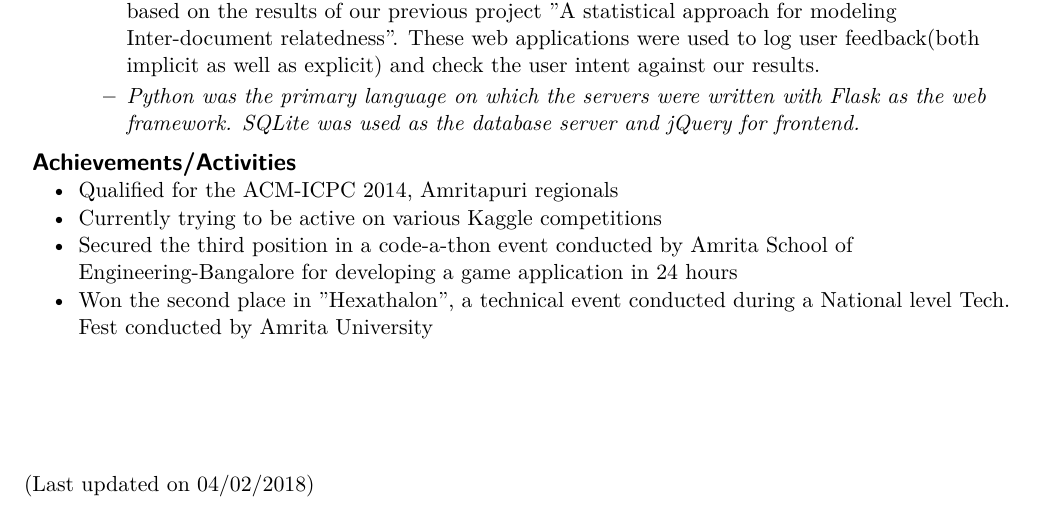
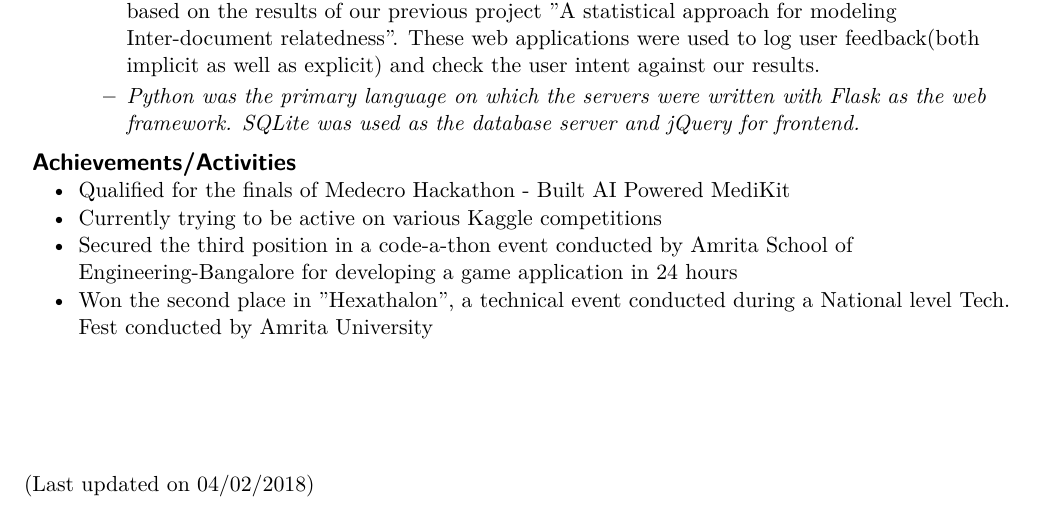
Before and after one commit to arihara-sudhan/resume, a LaTeX document (main.tex): part of page 2 of 2, cut so that both start at the same text. Compiled offline with pdfLaTeX.

Commit message:
Update main.tex

```diff
--- a/main.tex
+++ b/main.tex
@@ -173,7 +173,7 @@ Tenkasi &  aravindariharan@gmail.com \\
 \resheading{Achievements/Activities}
 \vspace{-3mm}
 	\begin{itemize}
-		\item Qualified for the ACM-ICPC 2014, Amritapuri regionals
+		\item Qualified for the finals of Medecro Hackathon - Built AI Powered MediKit
 		\vspace{-3mm}
 		\item Currently trying to be active on various Kaggle competitions
 		\vspace{-3mm}
```
